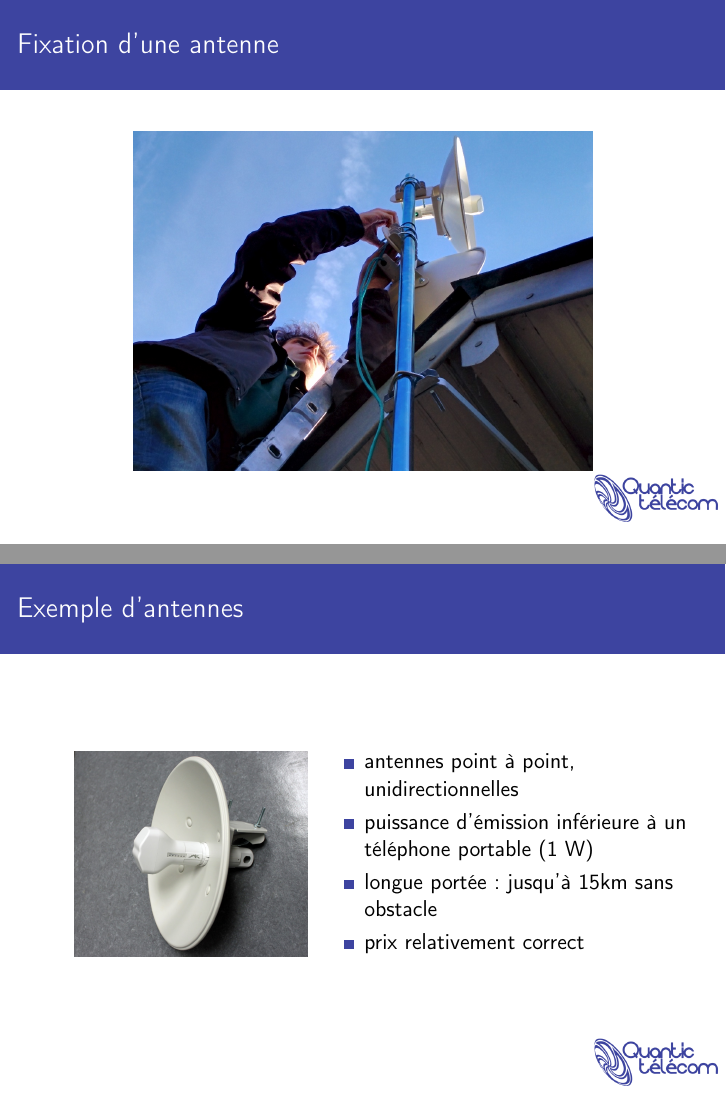
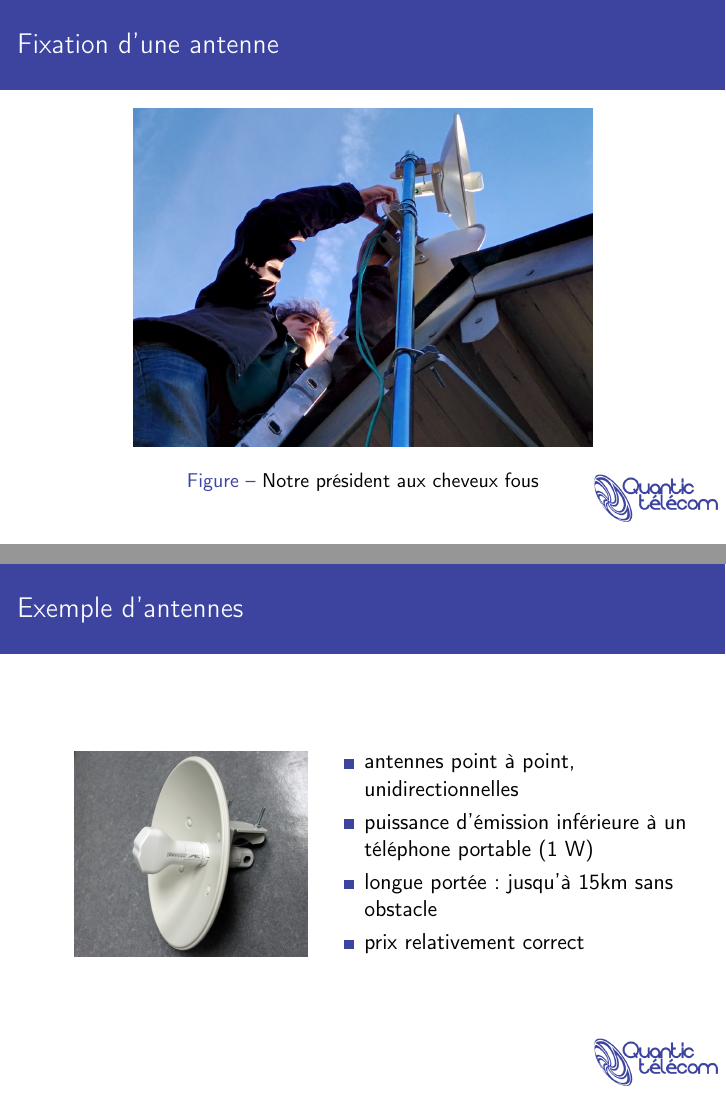
Before and after one commit to AntoineAugusti/NWXTech7, LaTeX slides (soutenance.tex): pages 6 and 7 of 10, joined at a grey line. Compiled offline with pdfLaTeX.

Commit message:
Contribution très utile

```diff
--- a/soutenance.tex
+++ b/soutenance.tex
@@ -127,7 +127,10 @@
 		\frametitle{Fixation d'une antenne}
 		\vspace{-5px}
 		\begin{center}
-			\includegraphics[width=0.75\textwidth]{images/jossAntenne.jpg}
+			\begin{figure}[h]
+				\includegraphics[width=0.75\textwidth]{images/jossAntenne.jpg}
+				\caption{Notre président aux cheveux fous}
+			\end{figure}
 		\end{center}
 
 		\end{frame}
```
